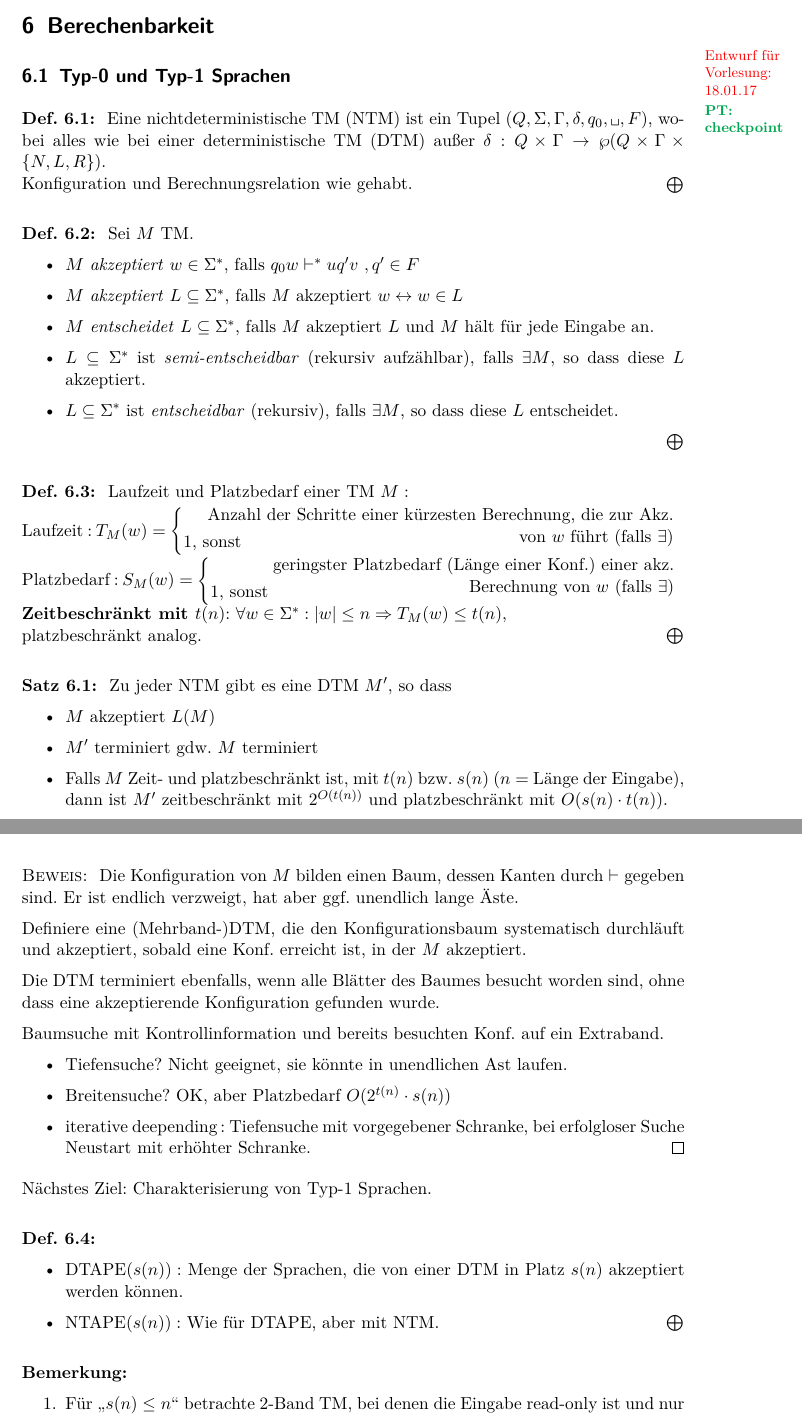
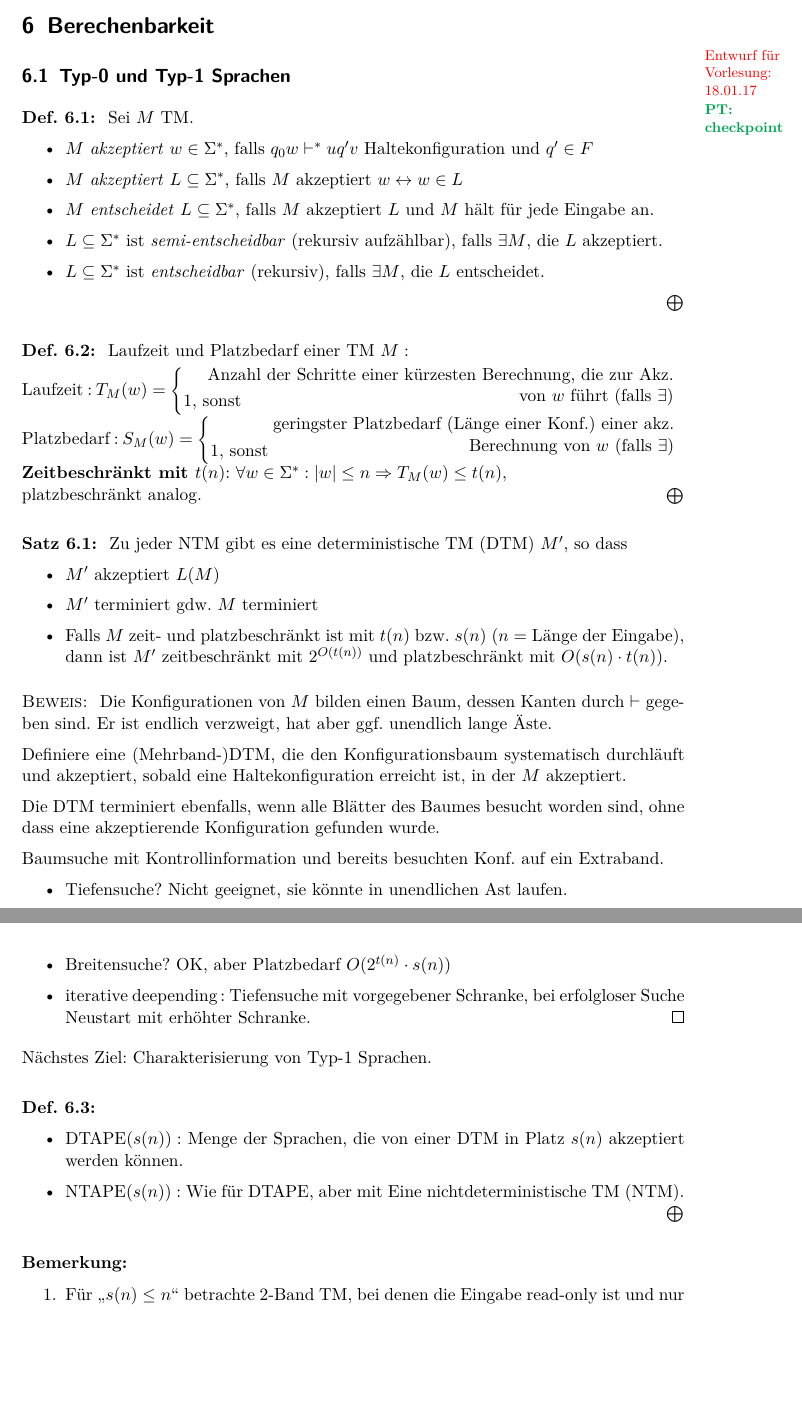
Before and after one commit to proglang/Informatik-III-Theoretische-Informatik, a LaTeX document (Info_3_Skript_WS2016-17.tex, which reads 6-Berechenbarkeit.tex): two parts of pages 77 and 78 of 98, joined at a grey line, cut so that both start at the same text, the shorter picture padded with empty space. Compiled offline with pdfLaTeX.

Commit message:
checkpoint

```diff
--- a/6-Berechenbarkeit.tex
+++ b/6-Berechenbarkeit.tex
@@ -1,19 +1,20 @@
 \section[Berechenbarkeit]{Berechenbarkeit} \draftnote{18.01.17}
 \subsection{Typ-0 und Typ-1 Sprachen}
 \ptnote{checkpoint}
-\begin{Def}[name={[NTM]}]
-	\acf{NTM} ist ein Tupel $(Q,\Sigma,\Gamma,\delta,q_0,\blank,F)$, wobei alles wie bei einer \ac{DTM} außer $\delta: Q\x\Gamma\-> \wp(Q\x\Gamma\x\{N,L,R\})$.\\
-	Konfiguration und Berechnungsrelation wie gehabt.
-\end{Def}
+% \begin{Def}[name={[NTM]}]
+% 	\acf{NTM} ist ein Tupel $(Q,\Sigma,\Gamma,\delta,q_0,\blank,F)$, wobei alles wie bei einer \ac{DTM} außer $\delta: Q\x\Gamma\-> \wp(Q\x\Gamma\x\{N,L,R\})$.\\
+% 	Konfiguration und Berechnungsrelation wie gehabt.
+% \end{Def}
 
 \begin{Def}[name={[Eigenschaften einer \acs*{TM} bzgl. Sprachen]}]
 	Sei $M$ \ac{TM}.
 	\begin{itemize}
-	\item $M$  \emph{akzeptiert} $w\in\Sigma^*$, falls $q_0w \vdash^* uq'v \ ,q'\in F$
+	\item $M$  \emph{akzeptiert} $w\in\Sigma^*$, falls $q_0w
+          \vdash^* uq'v$ Haltekonfiguration und $q'\in F$
 	\item $M$ \emph{akzeptiert} $L\subseteq\Sigma^*$, falls $M$ akzeptiert $w \<-> w\in L$
 	\item $M$ \emph{entscheidet} $L\subseteq\Sigma^*$, falls $M$ akzeptiert $L$ und $M$ hält für jede Eingabe an.
-	\item $L\subseteq\Sigma^*$ ist \emph{semi-entscheidbar} (rekursiv aufzählbar), falls $\exists M$, so dass diese $L$ akzeptiert.
-	\item $L\subseteq\Sigma^*$ ist \emph{entscheidbar} (rekursiv), falls $\exists M$, so dass diese $L$ entscheidet.
+	\item $L\subseteq\Sigma^*$ ist \emph{semi-entscheidbar} (rekursiv aufzählbar), falls $\exists M$, die $L$ akzeptiert.
+	\item $L\subseteq\Sigma^*$ ist \emph{entscheidbar} (rekursiv), falls $\exists M$, die $L$ entscheidet.
 	\end{itemize}
 \end{Def}
 \begin{Def}[name={[Laufzeit und Platzbedarf einer \acs*{TM}]}]
@@ -34,18 +35,23 @@
 \textbf{Zeitbeschränkt mit $t(n)$}: $\forall w\in\Sigma^*: |w|\leq n \=> T_M(w)\leq t(n)$,\\
 platzbeschränkt analog.
 \end{Def}
-\begin{Satz}[name={[Zu jeder \acs*{NTM} gibt es \acs*{DTM}]}]\label{satz:6.1}
-	Zu jeder \ac{NTM} gibt es eine \ac{DTM} $M'$, so dass
+\begin{Satz}[name={[Zu jeder NTM gibt es \acs*{DTM}]}]\label{satz:6.1}
+	Zu jeder NTM gibt es eine \ac{DTM} $M'$, so dass
 	\begin{itemize}
-	\item $M$ akzeptiert $L(M)$
+	\item $M'$ akzeptiert $L(M)$
 	\item $M'$ terminiert gdw. $M$ terminiert
-	\item Falls $M$ Zeit- und platzbeschränkt ist, mit $t(n)$ bzw. $s(n)$ ($n=$ Länge der Eingabe), dann ist $M'$ zeitbeschränkt mit $2^{O(t(n))}$ und platzbeschränkt mit $O(s(n)\cdot t(n))$.
+	\item Falls $M$ zeit- und platzbeschränkt ist mit $t(n)$
+          bzw. $s(n)$ ($n=$ Länge der Eingabe), dann ist $M'$
+          zeitbeschränkt mit $2^{O(t(n))}$ und platzbeschränkt mit
+          $O(s(n)\cdot t(n))$.
 	\end{itemize}
 \end{Satz}\vspace{-2em}
 \begin{proof}
-	Die Konfiguration von $M$ bilden einen Baum, dessen Kanten durch $\vdash$ gegeben sind. Er ist endlich verzweigt, hat aber ggf. unendlich lange Äste.
+	Die Konfigurationen von $M$ bilden einen Baum, dessen Kanten durch $\vdash$ gegeben sind. Er ist endlich verzweigt, hat aber ggf. unendlich lange Äste.
 
-	Definiere eine (Mehrband-)\ac{DTM}, die den Konfigurationsbaum systematisch durchläuft und akzeptiert, sobald eine Konf. erreicht ist, in der $M$ akzeptiert.
+	Definiere eine (Mehrband-)\ac{DTM}, die den Konfigurationsbaum
+        systematisch durchläuft und akzeptiert, sobald eine
+        Haltekonfiguration erreicht ist, in der $M$ akzeptiert.
 
 	Die \ac{DTM} terminiert ebenfalls, wenn alle Blätter des Baumes besucht worden sind, ohne dass eine akzeptierende Konfiguration gefunden wurde.
 
```
Also changed, not shown: 6-Berechenbarkeit.tex (36 more changed lines).
